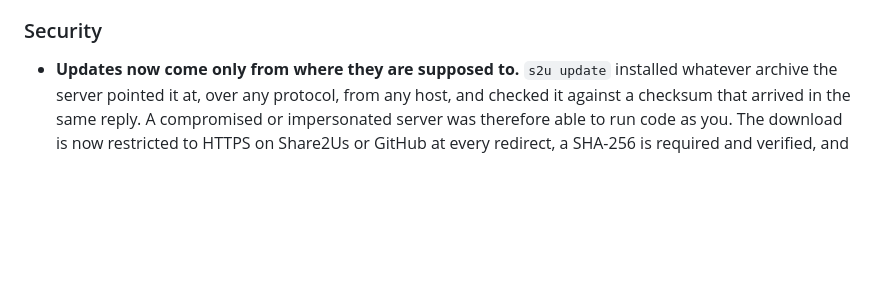
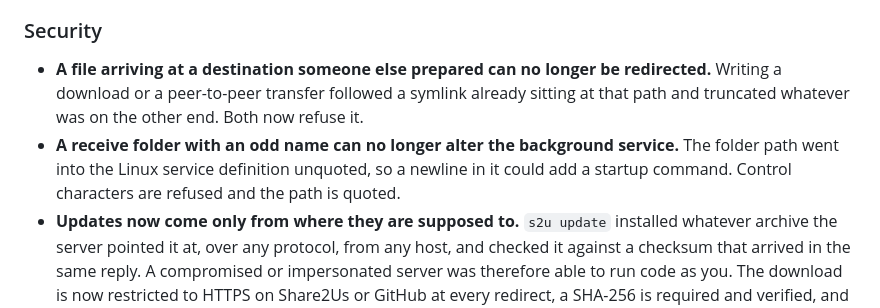
Before and after one commit to share2us/cli, a Markdown page: CHANGELOG.md, the part around the change. Rendered like a GitHub page; blank space fills up the shorter version.

Commit message:
docs(changelog): the symlink and service-definition fixes, in user terms

```diff
--- a/CHANGELOG.md
+++ b/CHANGELOG.md
@@ -59,6 +59,14 @@ Versions are UTC build timestamps (`20260902114433`), not semver.
   real check.
 
 ### Security
+- **A file arriving at a destination someone else prepared can no longer be
+  redirected.** Writing a download or a peer-to-peer transfer followed a symlink
+  already sitting at that path and truncated whatever was on the other end.
+  Both now refuse it.
+- **A receive folder with an odd name can no longer alter the background
+  service.** The folder path went into the Linux service definition unquoted, so
+  a newline in it could add a startup command. Control characters are refused
+  and the path is quoted.
 - **Updates now come only from where they are supposed to.** `s2u update`
   installed whatever archive the server pointed it at, over any protocol, from
   any host, and checked it against a checksum that arrived in the same reply.
```
